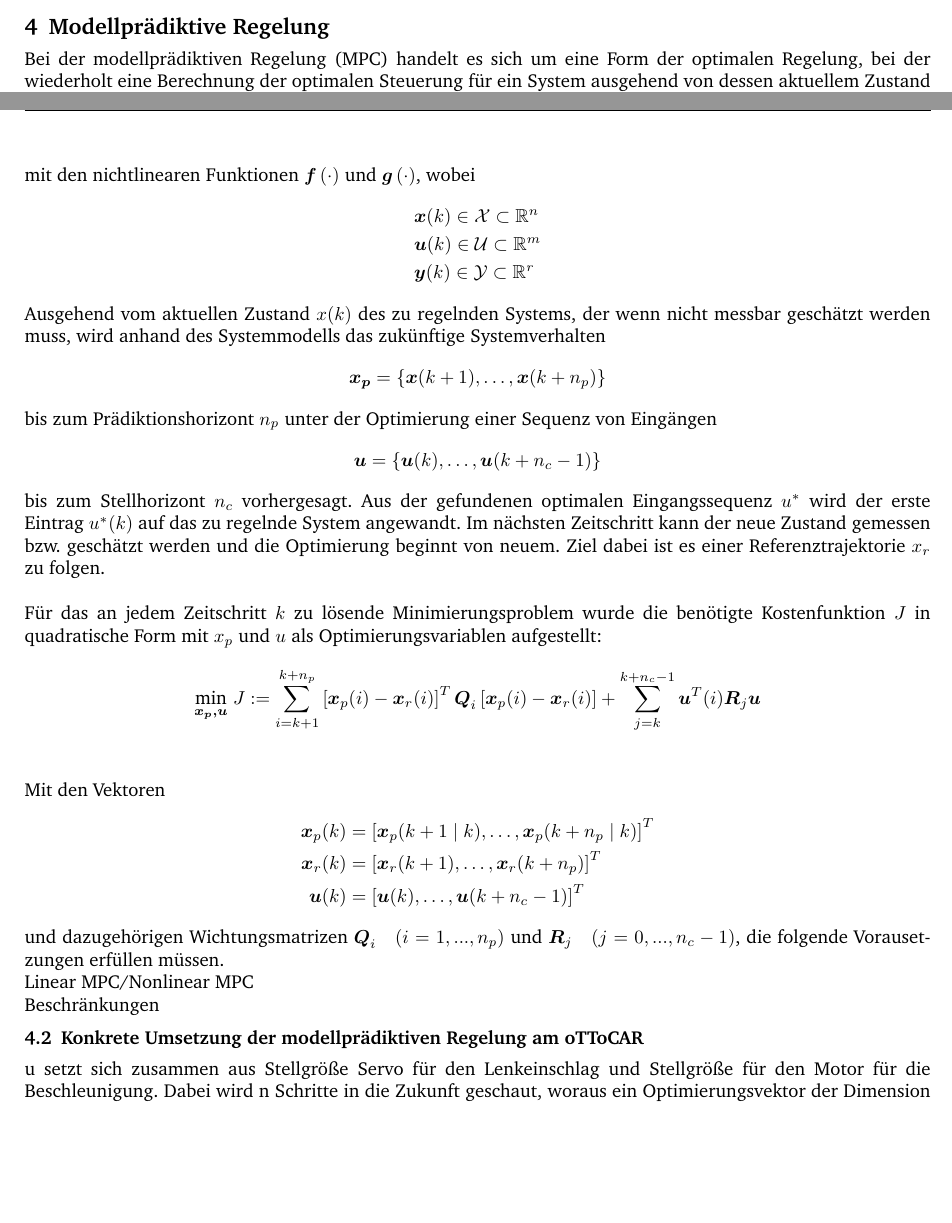
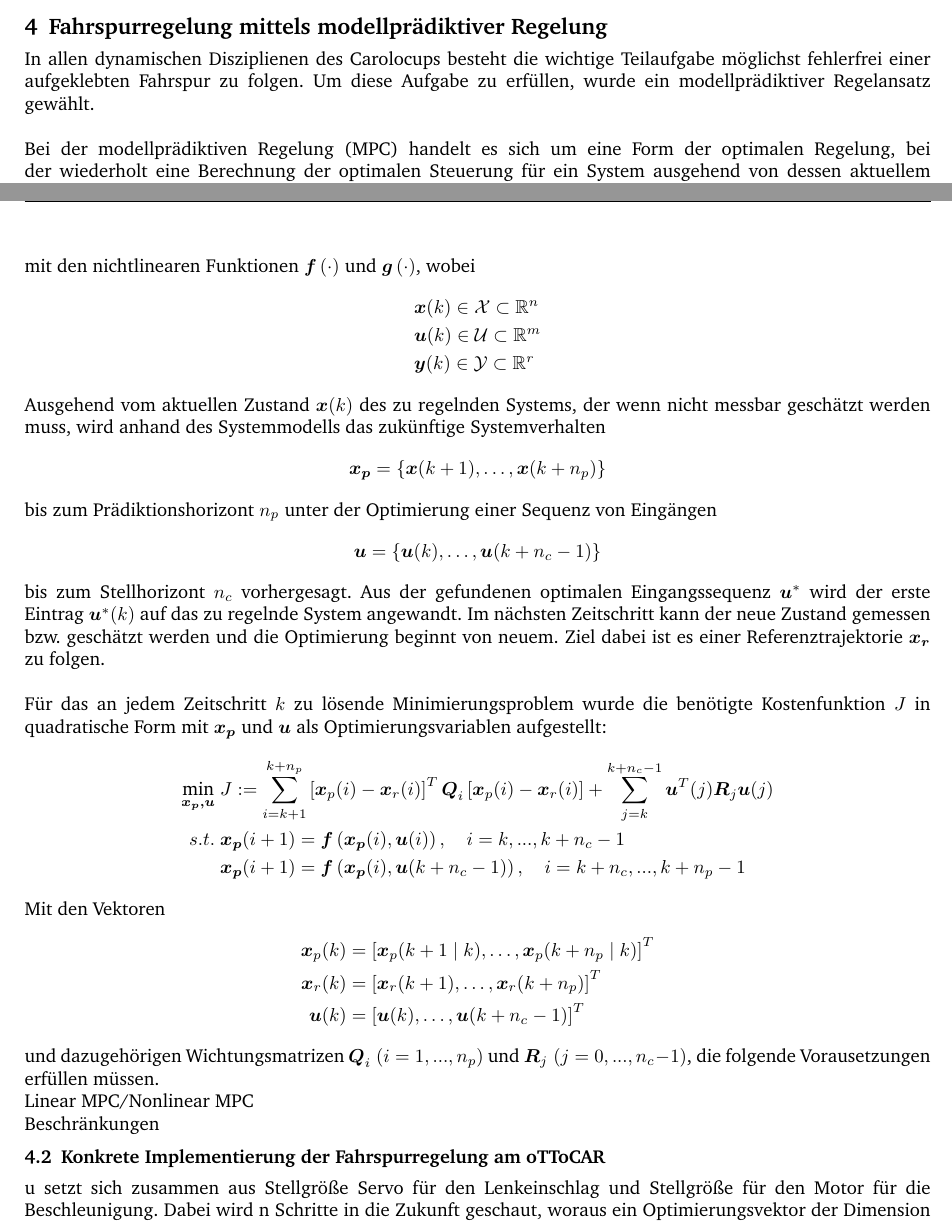
Before and after one commit to Iarbas/oTToCARBericht, a LaTeX document (oTToCARBericht.tex, which reads Kapitel4.tex): two parts of pages 8 and 9 of 10, joined at a grey line, cut at the place of the change, the shorter picture padded with empty space. Compiled offline with pdfLaTeX.

Commit message:
kleine Korrekturen

```diff
--- a/Kapitel4.tex
+++ b/Kapitel4.tex
@@ -1,4 +1,5 @@
-\section{Modellprädiktive Regelung}
+\section{Fahrspurregelung mittels modellprädiktiver Regelung}
+In allen dynamischen Disziplienen des Carolocups besteht die wichtige Teilaufgabe möglichst fehlerfrei einer aufgeklebten Fahrspur zu folgen. Um diese Aufgabe zu erfüllen, wurde ein modellprädiktiver Regelansatz gewählt.\\ \\
 Bei der modellprädiktiven Regelung (MPC) handelt es sich um eine Form der optimalen Regelung, bei der wiederholt eine Berechnung der optimalen Steuerung für ein System ausgehend von dessen aktuellem Zustand stattfindet. In vielen Bereichen finden MPCs immer häufiger Anwendung, da sie eine direkte Berücksichtigung von Beschränkungen erlauben und eine Form des strukturierten Reglerentwurfs ausgehend von der modellierten Systemdynamik darstellen. Dabei kann durch die geeignete Wahl der Kostenfunktion und deren Wichtungsparametern die Güte der des Reglers geziehlt beeinflusst werden. Allerdings ergeben sich auch Schwierigkeiten bei der Verwendung von MPCs. Zum einen ist die Konvergenz der Optimierung gegen einen optimalen Wert für die Optimierungsvariablen und die Stabiltät des geschlossenen Kreises insbesondere bei nichtlinearen Systemmodellen oft nur schwierig nachweisbar und zum anderen stellt das wiederholte Lösen des meist hochdimensionalen Optimierungsproblems während der Laufzeit in genügend schneller Geschwindigkeit eine große Herausforderung dar.
 \\
 \subsection{Problemformulierung für die modellprädiktive Regelung}
@@ -13,7 +14,7 @@ mit den nichtlinearen Funktionen $\boldsymbol{f}\left ( \cdot \right )$ und $\bo
   &\boldsymbol{u}(k) \in \mathcal{U}\subset\mathbb{R}^m\\
   &\boldsymbol{y}(k) \in \mathcal{Y}\subset\mathbb{R}^r
 \end{align*}
-Ausgehend vom aktuellen Zustand $x(k)$ des zu regelnden Systems, der wenn nicht messbar geschätzt werden muss, wird anhand des Systemmodells das zukünftige Systemverhalten
+Ausgehend vom aktuellen Zustand $\boldsymbol{x}(k)$ des zu regelnden Systems, der wenn nicht messbar geschätzt werden muss, wird anhand des Systemmodells das zukünftige Systemverhalten
 \begin{align*}
   \boldsymbol{x_p}=\left\{ \boldsymbol{x}(k+1),\dots,\boldsymbol{x}(k+n_p)\right\}
 \end{align*}
@@ -21,10 +22,12 @@ bis zum Prädiktionshorizont $n_p$ unter der Optimierung einer Sequenz von Eing
 \begin{align*}
   \boldsymbol{u}=\left\{ \boldsymbol{u}(k),\dots,\boldsymbol{u}(k+n_c-1)\right\}
 \end{align*}
-bis zum Stellhorizont $n_c$ vorhergesagt. Aus der gefundenen optimalen Eingangssequenz $u^*$ wird der erste Eintrag $u^*(k)$ auf das zu regelnde System angewandt. Im nächsten Zeitschritt kann der neue Zustand gemessen bzw. geschätzt werden und die Optimierung beginnt von neuem. Ziel dabei ist es einer Referenztrajektorie $x_r$ zu folgen.\\ \\
-Für das an jedem Zeitschritt $k$ zu lösende Minimierungsproblem wurde die benötigte Kostenfunktion $J$ in quadratische Form mit $x_p$ und $u$ als Optimierungsvariablen aufgestellt:
+bis zum Stellhorizont $n_c$ vorhergesagt. Aus der gefundenen optimalen Eingangssequenz $\boldsymbol{u}^*$ wird der erste Eintrag $\boldsymbol{u}^*(k)$ auf das zu regelnde System angewandt. Im nächsten Zeitschritt kann der neue Zustand gemessen bzw. geschätzt werden und die Optimierung beginnt von neuem. Ziel dabei ist es einer Referenztrajektorie $\boldsymbol{x_r}$ zu folgen.\\ \\
+Für das an jedem Zeitschritt $k$ zu lösende Minimierungsproblem wurde die benötigte Kostenfunktion $J$ in quadratische Form mit $\boldsymbol{x_p}$ und $\boldsymbol{u}$ als Optimierungsvariablen aufgestellt:
 \begin{align*}
-	\underset{\boldsymbol{x_p, u}}{\text{min}}\;J:=\sum_{i=k+1}^{k+n_p} \left [\boldsymbol{x}_{p}(i)-\boldsymbol{x}_{r}(i)\right ]^T\boldsymbol{Q}_i\left [\boldsymbol{x}_{p}(i)-\boldsymbol{x}_{r}(i)\right ] +\sum_{j=k}^{k+n_c-1} \boldsymbol{u}^T(i)\boldsymbol{R}_j\boldsymbol{u}\\
+	\underset{\boldsymbol{x_p, u}}{\text{min}}\;&J:=\sum_{i=k+1}^{k+n_p} \left [\boldsymbol{x}_{p}(i)-\boldsymbol{x}_{r}(i)\right ]^T\boldsymbol{Q}_i\left [\boldsymbol{x}_{p}(i)-\boldsymbol{x}_{r}(i)\right ] +\sum_{j=k}^{k+n_c-1} \boldsymbol{u}^T(j)\boldsymbol{R}_j\boldsymbol{u}(j)\\
+	s.t.\;&\boldsymbol{x_p}(i+1)=\boldsymbol{f}\left ( \boldsymbol{x_p}(i), \boldsymbol{u}(i) \right ),\quad i=k,...,k+n_c-1\\
+	&\boldsymbol{x_p}(i+1)=\boldsymbol{f}\left ( \boldsymbol{x_p}(i), \boldsymbol{u}(k+n_c-1) \right ),\quad i=k+n_c,...,k+n_p-1
 \end{align*}
 Mit den Vektoren
 \begin{align*}
@@ -32,10 +35,10 @@ Mit den Vektoren
 	\boldsymbol{x}_r(k)&=\left [ \boldsymbol{x}_r(k+1),\dots,\boldsymbol{x}_r(k+n_p) \right ]^T\\
 	\boldsymbol{u}(k)&=\left [ \boldsymbol{u}(k),\dots,\boldsymbol{u}(k+n_c-1) \right ]^T
 \end{align*}
-und dazugehörigen Wichtungsmatrizen $\boldsymbol{Q}_i\quad(i=1, ...,n_p)$ und $\boldsymbol{R}_j\quad(j=0, ...,n_c-1)$, die folgende Vorausetzungen erfüllen müssen.\\
+und dazugehörigen Wichtungsmatrizen $\boldsymbol{Q}_i\;(i=1, ...,n_p)$ und $\boldsymbol{R}_j\;(j=0, ...,n_c-1)$, die folgende Vorausetzungen erfüllen müssen.\\
 Linear MPC/Nonlinear MPC\\
 Beschränkungen
-\subsection{Konkrete Umsetzung der modellprädiktiven Regelung am oTToCAR}
+\subsection{Konkrete Implementierung der Fahrspurregelung am oTToCAR}
 u setzt sich zusammen aus Stellgröße Servo für den Lenkeinschlag und Stellgröße für den Motor für die Beschleunigung. Dabei wird n Schritte in die Zukunft geschaut, woraus ein Optimierungsvektor der Dimension R=irgendwas resultiert. Je größer man n wählt, desto besser lässt sich z.B. die Geschwindigkeit in Abhängigkeit zur Entfernung und Krümmung einer bevorstehenden Kurve ">anpassen"< oder Schwierigkeiten beim Durchfahren einer S-Kurve überwinden. Allerdings nimmt dadurch auch die Komplexität der Optimierung zu und man stößt schnell an die Grenzen der verfügbaren Rechenzeit/Recourcen.\\ \\
 Verarbeitung der Polylinien\\
 Interpolation\\
```
Also changed, not shown: oTToCARBericht.pdf.
